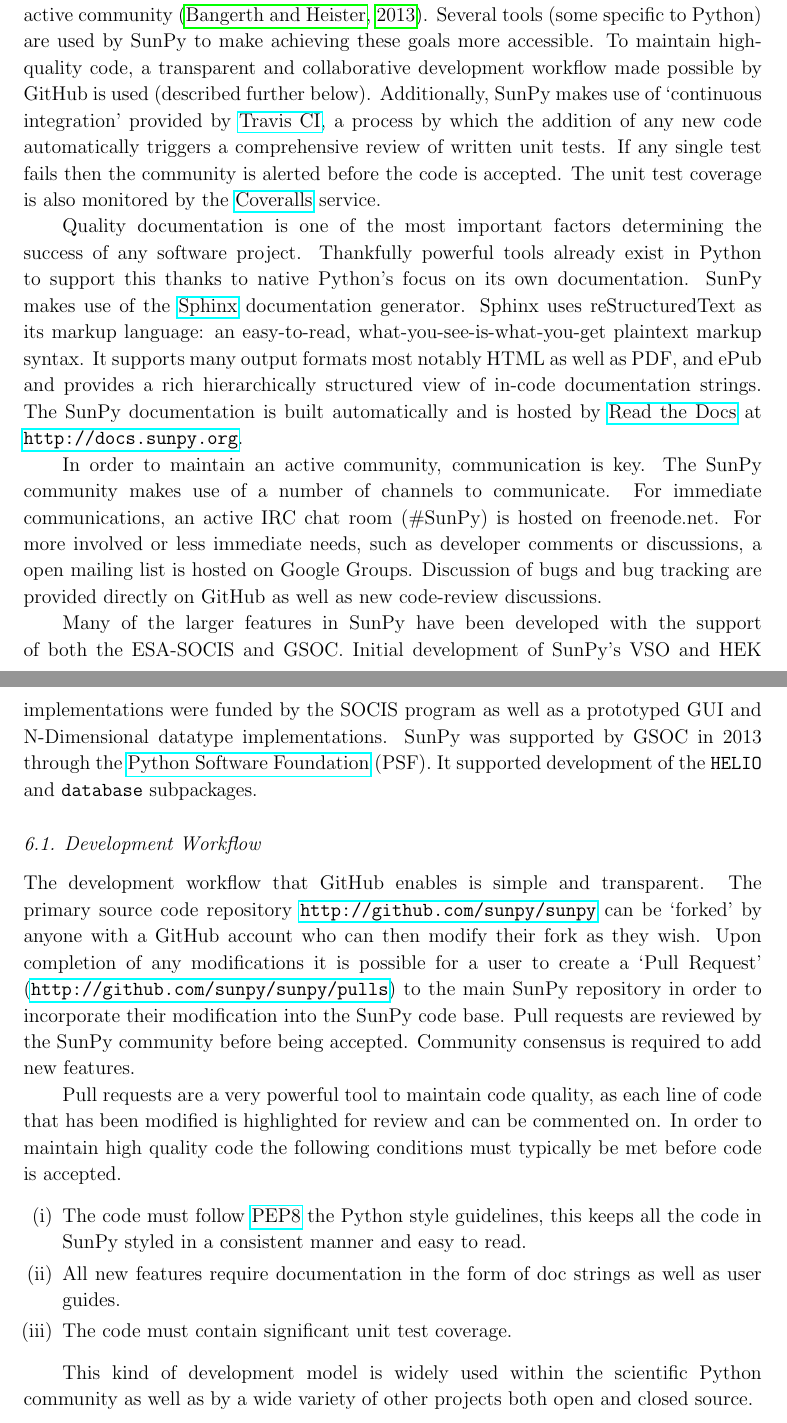
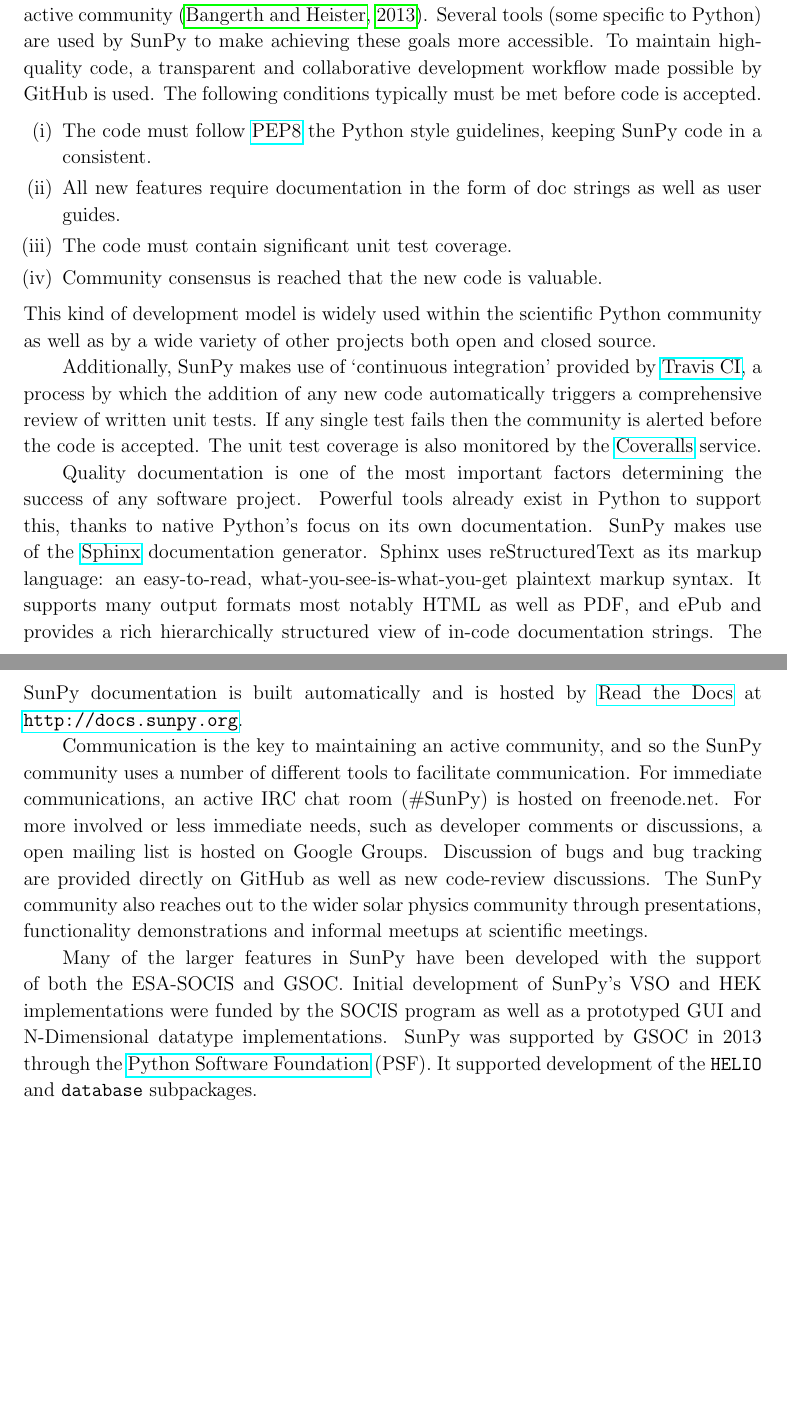
Before and after one commit to sunpy/sunpy-0.4-paper, a LaTeX paper (Sunpy_paper_0.4.tex, which reads 5-Dev.tex): two parts of pages 25 and 26 of 28, joined at a grey line, cut so that both start at the same text, the shorter picture padded with empty space. Compiled offline with pdfLaTeX.

Commit message:
dropped the 'Development workflow section, retaining the salient points about the SunPy community and dropping the git/github description.

```diff
--- a/5-Dev.tex
+++ b/5-Dev.tex
@@ -11,17 +11,36 @@
 three of the most important are (1) utility and quality of the code, (2) documentation, and (3) an
 active community \citep{bangerth2013}. Several tools (some specific to Python) are used by
 SunPy to make achieving these goals more accessible. To maintain high-quality code, a
-transparent and collaborative development workflow made possible by GitHub is used (described
-further below).
+transparent and collaborative development workflow made possible by GitHub is used.
+% JI - I don't think we need a description of what is essentially how a project works
+% when you use git and github.  There is nothing SunPy specific about this.
+The following conditions typically must be met before code is accepted.
+\begin{enumerate}
+	\item  The code must follow
+	\href{http://www.python.org/dev/peps/pep-0008/}{PEP8} the Python style
+	guidelines, keeping SunPy code in a consistent.
+
+	\item All new features require documentation in the form of doc strings as well as user
+	guides.
+
+	\item The code must contain significant unit test coverage.
+
+        \item Community consensus is reached that the new code is valuable.
+\end{enumerate}
+This kind of development model is widely used within the scientific Python
+community as well as by a wide variety of other projects both open and closed
+source.
+
 Additionally, SunPy makes use of `continuous integration' provided by
 \href{http://travis-ci.org}{Travis CI}, a process by which the addition of any new code
 automatically triggers a comprehensive review of written unit tests. If any single test
 fails then the community is alerted before the code is accepted. The unit test coverage is
 also monitored by the \href{http://coveralls.io}{Coveralls} service.
+% JI - what is the coveralls service?
 
 Quality documentation is
 one of the most important factors determining the success of any software project.
-Thankfully powerful tools already exist in Python to support this thanks to native
+Powerful tools already exist in Python to support this, thanks to native
 Python's focus on its own documentation. SunPy makes use of the \href{http://sphinx-doc.org}{Sphinx}
 documentation generator. Sphinx uses reStructuredText as its markup language:
 an easy-to-read, what-you-see-is-what-you-get plaintext markup syntax. It supports
@@ -30,12 +49,14 @@
 is built automatically and is hosted by \href{http://readthedocs.org}{Read the
 Docs} at \url{http://docs.sunpy.org}.
 
-In order to maintain an active community, communication is key.  The SunPy community makes
-use of a number of channels to communicate. For immediate communications, an active IRC chat
+Communication is the key to maintaining an active community, and so the SunPy community
+uses a number of different tools to facilitate communication. For immediate communications, an active IRC chat
 room (\#SunPy) is hosted on freenode.net. For more involved or less immediate needs, such as
 developer comments or discussions, a open mailing list is hosted on Google Groups.
 Discussion of bugs and bug tracking are provided directly on GitHub as well as new
-code-review discussions.
+code-review discussions.  The SunPy community also reaches out to the wider solar physics
+community through presentations, functionality demonstrations and informal meetups at scientific
+meetings.
 % RJH: do we want to list both the community and dev lists?
 
 % RJH: This section is redundant with some parts in the text.  I favor cutting the stuff in text.
@@ -51,32 +72,6 @@
 \texttt{HELIO} and
 \texttt{database} subpackages.
 
-\subsection{Development Workflow}
-The development workflow that GitHub enables is simple and transparent. The
-primary source code repository \url{http://github.com/sunpy/sunpy} can be
-`forked' by anyone with a GitHub account who can then modify their fork as they
-wish. Upon completion of any modifications it is possible for a user to create
-a `Pull Request' (\url{http://github.com/sunpy/sunpy/pulls}) to the main SunPy
-repository in order to incorporate their modification into the SunPy code base.
-Pull requests are reviewed by the SunPy community before being accepted. Community consensus
-is required to add new features.
-
-Pull requests are a very powerful tool to maintain code quality, as each line
-of code that has been modified is highlighted for review and can be commented on.
-In order to maintain high quality code the following conditions must typically be met
-before code is accepted.
-
-\begin{enumerate}
-	\item  The code must follow
-	\href{http://www.python.org/dev/peps/pep-0008/}{PEP8} the Python style
-	guidelines, this keeps all the code in SunPy styled in a consistent manner and easy to read.
-
-	\item All new features require documentation in the form of doc strings as well as user
-	guides.
-
-	\item The code must contain significant unit test coverage.
-\end{enumerate}
-
-This kind of development model is widely used within the scientific Python
-community as well as by a wide variety of other projects both open and closed
-source.
+%JI The section ``Development workflow'' is unnecessary IMHO.  This is
+% largely a description of how git and github works.  It is not about sunpy. So I have
+% deleted it.
```
